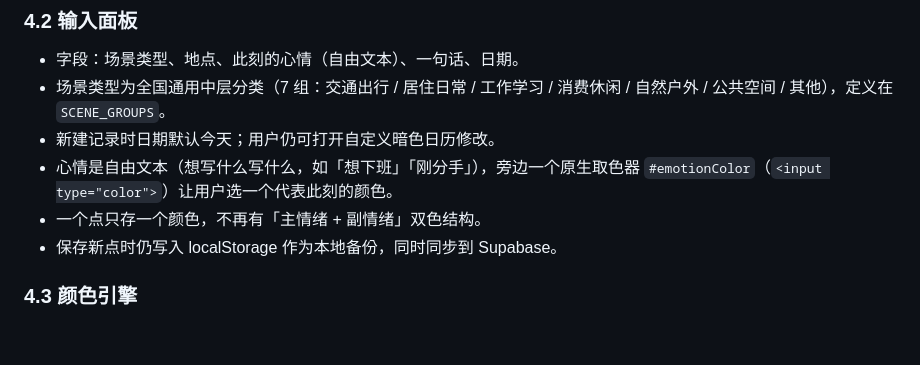
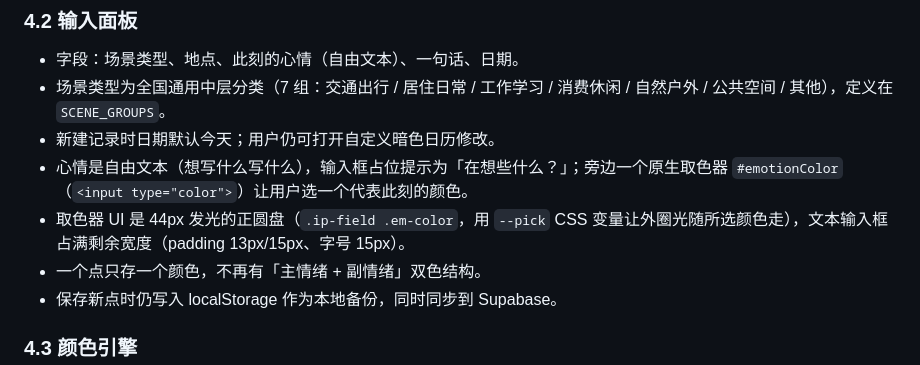
Before and after one commit to Henryzhao-blip/Shenzhen-emotion-map, a Markdown page: handoff.md, the part around the change. GitHub-like rendering; blank space fills up the shorter version.

Commit message:
同步 handoff：取色器发光圆盘 + 新占位提示

```diff
--- a/handoff.md
+++ b/handoff.md
@@ -57,7 +57,8 @@
 - 字段：场景类型、地点、此刻的心情（自由文本）、一句话、日期。
 - 场景类型为全国通用中层分类（7 组：交通出行 / 居住日常 / 工作学习 / 消费休闲 / 自然户外 / 公共空间 / 其他），定义在 `SCENE_GROUPS`。
 - 新建记录时日期默认今天；用户仍可打开自定义暗色日历修改。
-- 心情是自由文本（想写什么写什么，如「想下班」「刚分手」），旁边一个原生取色器 `#emotionColor`（`<input type="color">`）让用户选一个代表此刻的颜色。
+- 心情是自由文本（想写什么写什么），输入框占位提示为「在想些什么？」；旁边一个原生取色器 `#emotionColor`（`<input type="color">`）让用户选一个代表此刻的颜色。
+- 取色器 UI 是 44px 发光的正圆盘（`.ip-field .em-color`，用 `--pick` CSS 变量让外圈光随所选颜色走），文本输入框占满剩余宽度（padding 13px/15px、字号 15px）。
 - 一个点只存一个颜色，不再有「主情绪 + 副情绪」双色结构。
 - 保存新点时仍写入 localStorage 作为本地备份，同时同步到 Supabase。
 
```
